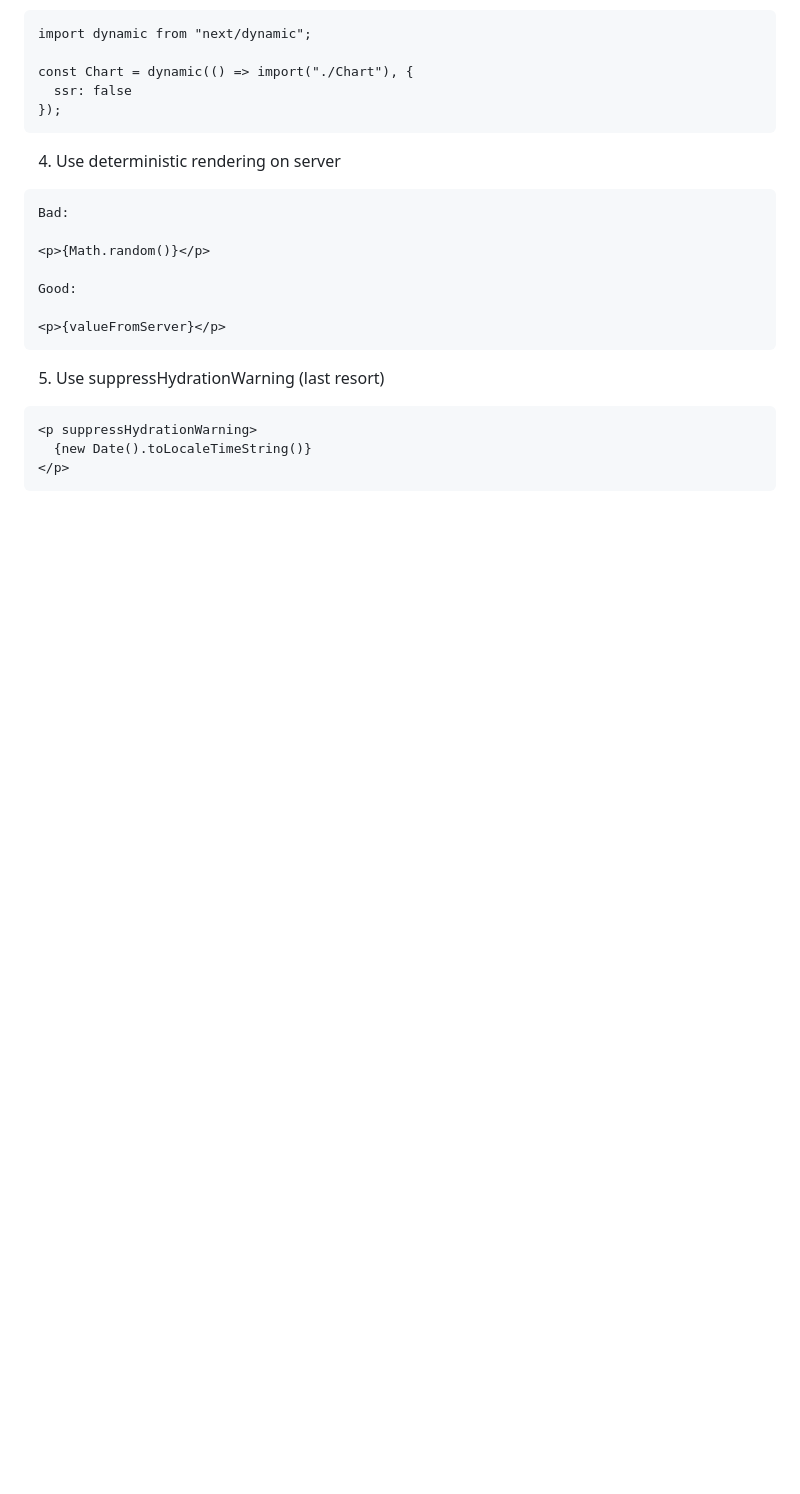
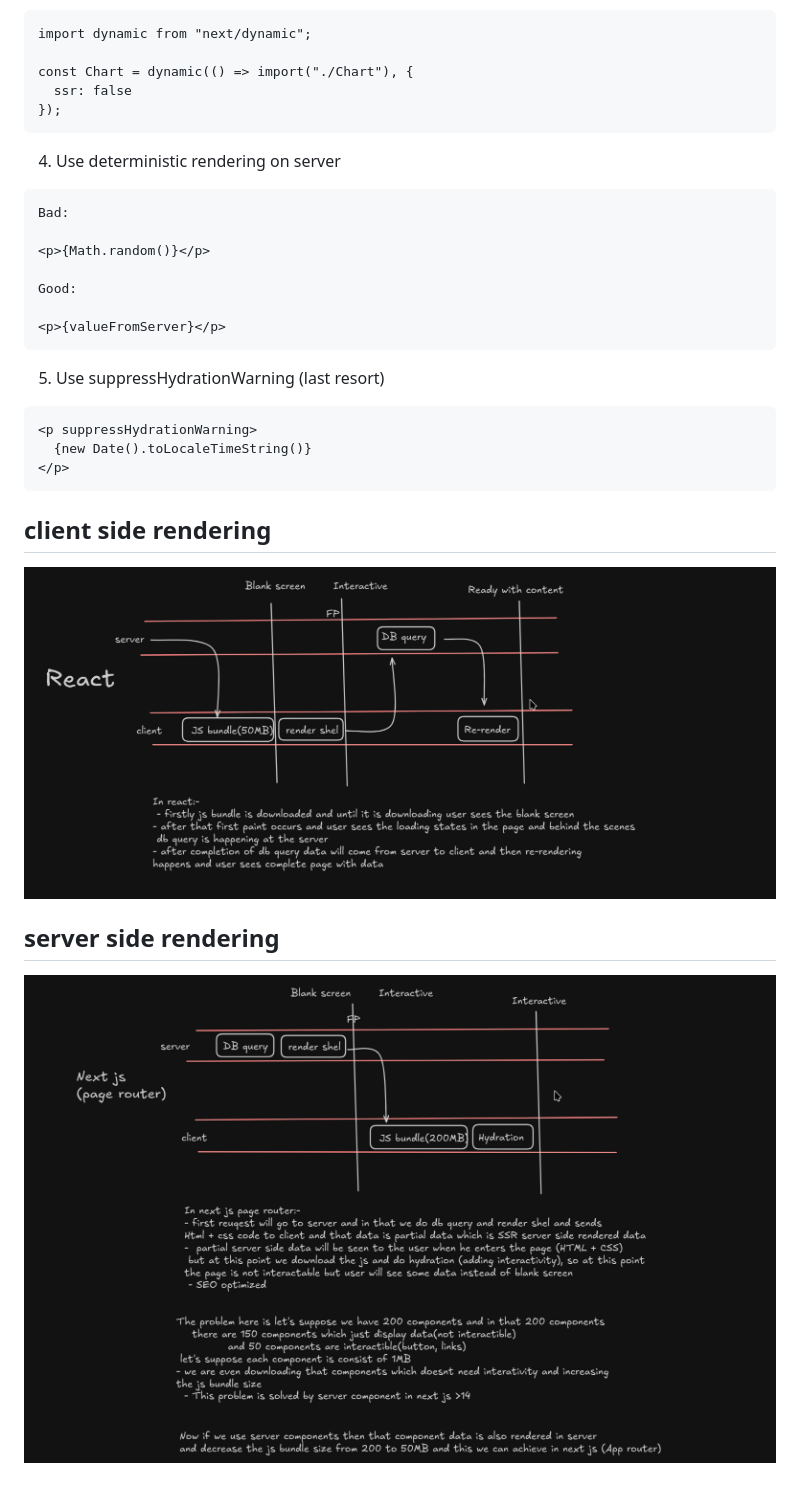
Before and after one commit to IzharMohammed/JavaScript, a Markdown page: concepts revision/react_interview_prep.md, the part around the change. Rendered like a GitHub page; pictures changed too: image/client.png (added), image/server.png (added); blank space fills up the shorter version.

Commit message:
Images

````diff
--- a/concepts revision/react_interview_prep.md
+++ b/concepts revision/react_interview_prep.md
@@ -508,3 +508,9 @@ Good:
   {new Date().toLocaleTimeString()}
 </p>
 ```
+
+## client side rendering
+![client side rendering](../image/client.png)
+
+## server side rendering
+![server side rendering](../image/server.png)
````
Also changed, not shown: concepts revision/javascript_fundamentals.md (+1 -1 lines), image/image.png (renamed from image.png).
